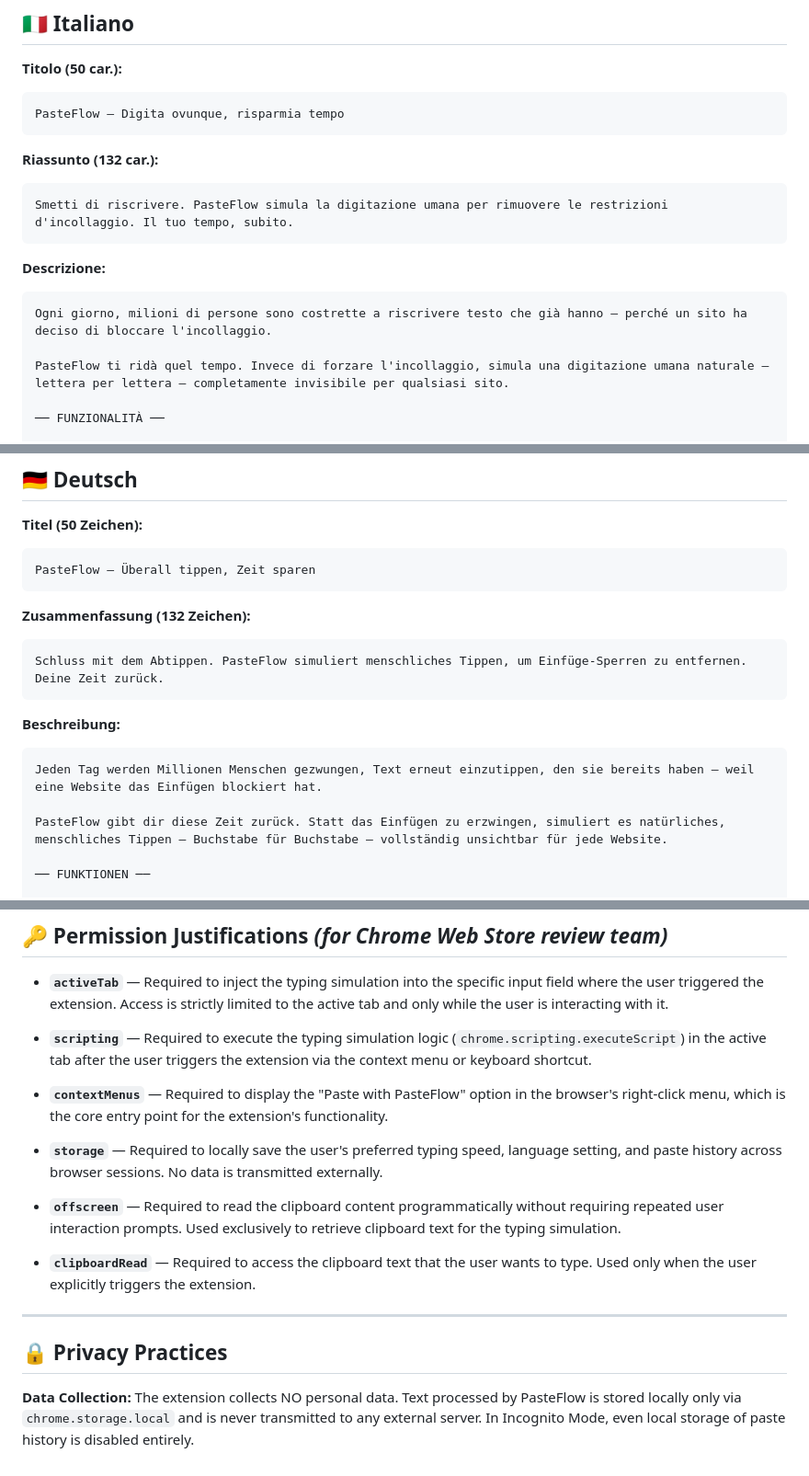
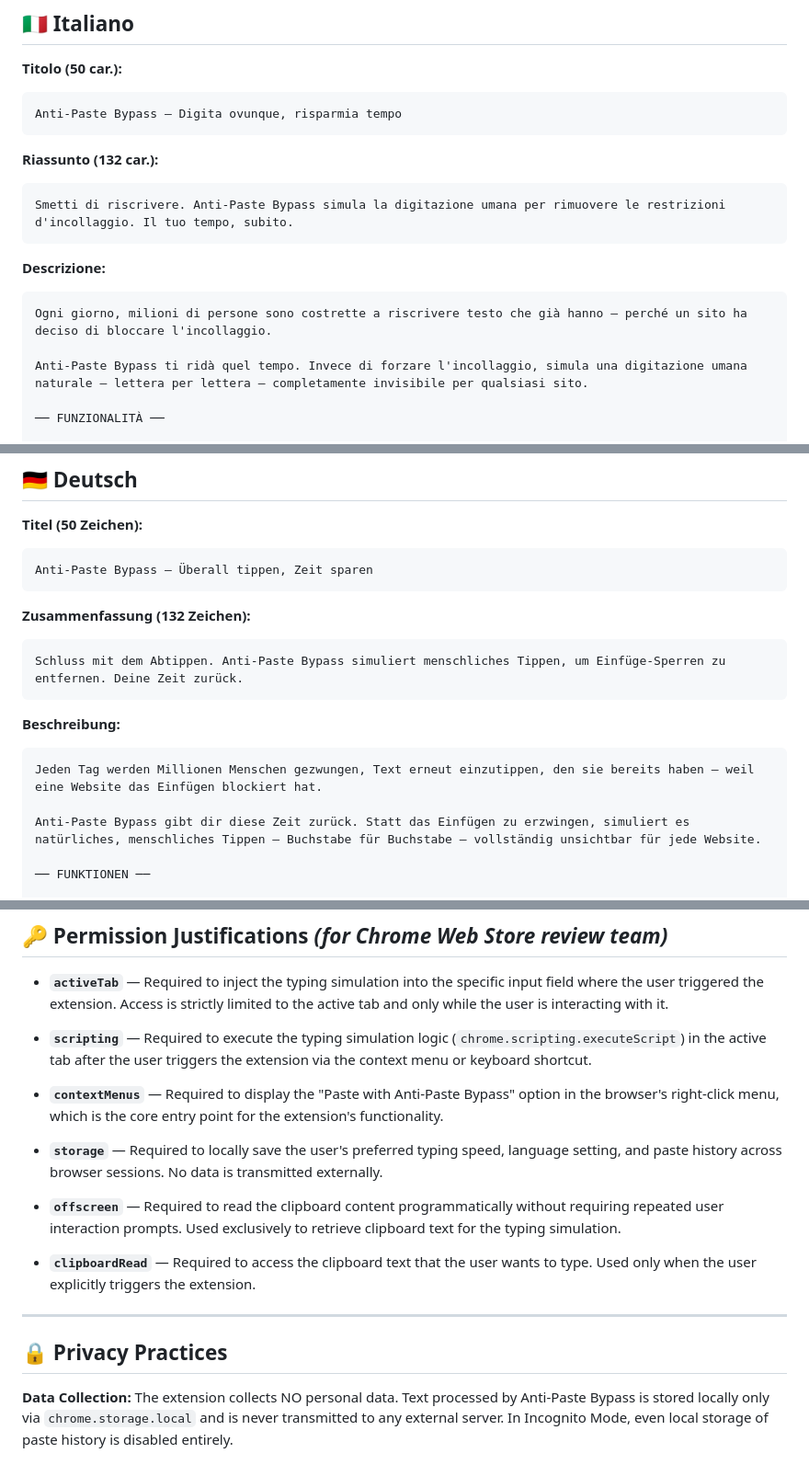
Before and after one commit to AlexisAMZ/antipaste-bypass, a Markdown page: CHROMEWEBSTORE.md, 3 parts joined by grey strips. Shown at 92% size. Drawn GitHub-style.

````diff
--- a/CHROMEWEBSTORE.md
+++ b/CHROMEWEBSTORE.md
@@ -194,19 +194,19 @@ PasteFlow te devolve esse tempo. Em vez de forçar a colagem, simula digitação
 
 **Titolo (50 car.):**
 ```
-PasteFlow — Digita ovunque, risparmia tempo
+Anti-Paste Bypass — Digita ovunque, risparmia tempo
 ```
 
 **Riassunto (132 car.):**
 ```
-Smetti di riscrivere. PasteFlow simula la digitazione umana per rimuovere le restrizioni d'incollaggio. Il tuo tempo, subito.
+Smetti di riscrivere. Anti-Paste Bypass simula la digitazione umana per rimuovere le restrizioni d'incollaggio. Il tuo tempo, subito.
 ```
 
 **Descrizione:**
 ```
 Ogni giorno, milioni di persone sono costrette a riscrivere testo che già hanno — perché un sito ha deciso di bloccare l'incollaggio.
 
-PasteFlow ti ridà quel tempo. Invece di forzare l'incollaggio, simula una digitazione umana naturale — lettera per lettera — completamente invisibile per qualsiasi sito.
+Anti-Paste Bypass ti ridà quel tempo. Invece di forzare l'incollaggio, simula una digitazione umana naturale — lettera per lettera — completamente invisibile per qualsiasi sito.
 
 ── FUNZIONALITÀ ──
 
@@ -226,19 +226,19 @@ PasteFlow ti ridà quel tempo. Invece di forzare l'incollaggio, simula una digit
 
 **Titel (50 Zeichen):**
 ```
-PasteFlow — Überall tippen, Zeit sparen
+Anti-Paste Bypass — Überall tippen, Zeit sparen
 ```
 
 **Zusammenfassung (132 Zeichen):**
 ```
-Schluss mit dem Abtippen. PasteFlow simuliert menschliches Tippen, um Einfüge-Sperren zu entfernen. Deine Zeit zurück.
+Schluss mit dem Abtippen. Anti-Paste Bypass simuliert menschliches Tippen, um Einfüge-Sperren zu entfernen. Deine Zeit zurück.
 ```
 
 **Beschreibung:**
 ```
 Jeden Tag werden Millionen Menschen gezwungen, Text erneut einzutippen, den sie bereits haben — weil eine Website das Einfügen blockiert hat.
 
-PasteFlow gibt dir diese Zeit zurück. Statt das Einfügen zu erzwingen, simuliert es natürliches, menschliches Tippen — Buchstabe für Buchstabe — vollständig unsichtbar für jede Website.
+Anti-Paste Bypass gibt dir diese Zeit zurück. Statt das Einfügen zu erzwingen, simuliert es natürliches, menschliches Tippen — Buchstabe für Buchstabe — vollständig unsichtbar für jede Website.
 
 ── FUNKTIONEN ──
 
@@ -260,7 +260,7 @@ PasteFlow gibt dir diese Zeit zurück. Statt das Einfügen zu erzwingen, simulie
 
 - **`scripting`** — Required to execute the typing simulation logic (`chrome.scripting.executeScript`) in the active tab after the user triggers the extension via the context menu or keyboard shortcut.
 
-- **`contextMenus`** — Required to display the "Paste with PasteFlow" option in the browser's right-click menu, which is the core entry point for the extension's functionality.
+- **`contextMenus`** — Required to display the "Paste with Anti-Paste Bypass" option in the browser's right-click menu, which is the core entry point for the extension's functionality.
 
 - **`storage`** — Required to locally save the user's preferred typing speed, language setting, and paste history across browser sessions. No data is transmitted externally.
 
@@ -272,4 +272,4 @@ PasteFlow gibt dir diese Zeit zurück. Statt das Einfügen zu erzwingen, simulie
 
 ## 🔒 Privacy Practices
 
-**Data Collection:** The extension collects NO personal data. Text processed by PasteFlow is stored locally only via `chrome.storage.local` and is never transmitted to any external server. In Incognito Mode, even local storage of paste history is disabled entirely.
+**Data Collection:** The extension collects NO personal data. Text processed by Anti-Paste Bypass is stored locally only via `chrome.storage.local` and is never transmitted to any external server. In Incognito Mode, even local storage of paste history is disabled entirely.
````
Also changed, not shown: other parts of CHROMEWEBSTORE.md (+22 -22 lines).
